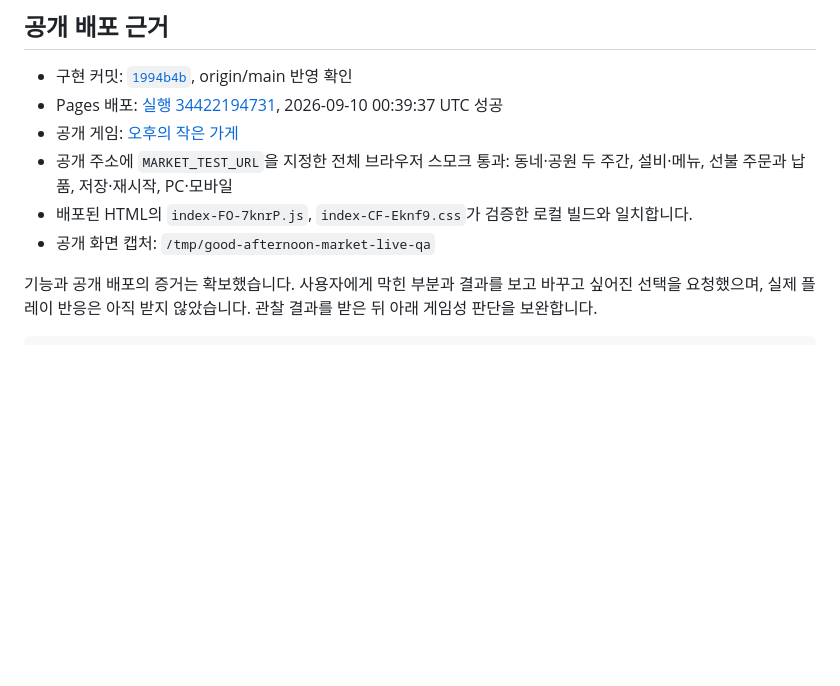
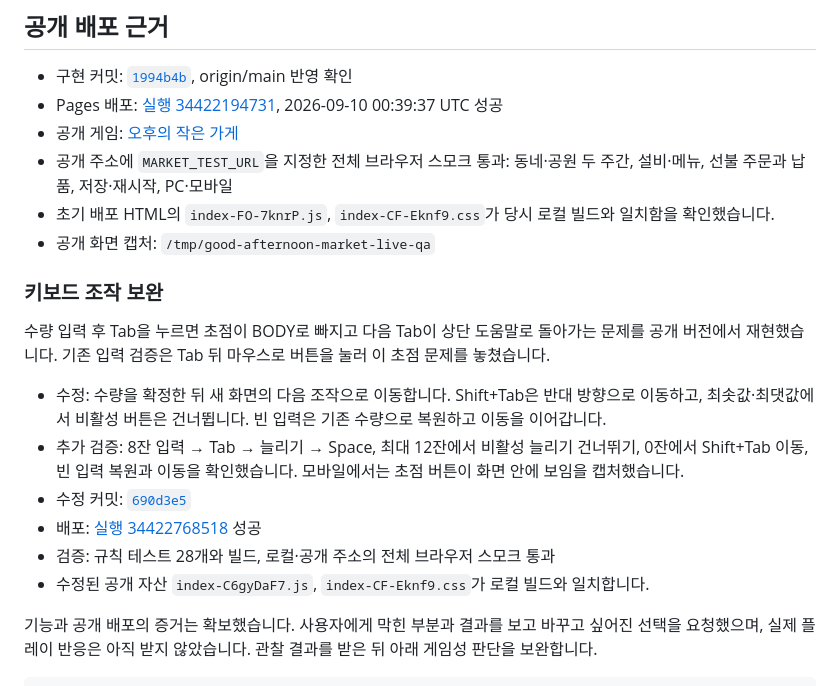
Before and after one commit to jinhoOps/good-afternoon, a Markdown page: docs/validation/initial-release.md, the part around the change. Drawn GitHub-style; blank space fills up the shorter version.

Commit message:
docs: 키보드 조작 보완과 공개 검증 기록

```diff
--- a/docs/validation/initial-release.md
+++ b/docs/validation/initial-release.md
@@ -29,8 +29,19 @@
 - Pages 배포: [실행 34422194731](https://github.com/jinhoOps/good-afternoon/actions/runs/34422194731), 2026-09-10 00:39:37 UTC 성공
 - 공개 게임: [오후의 작은 가게](https://jinhoops.github.io/good-afternoon/)
 - 공개 주소에 `MARKET_TEST_URL`을 지정한 전체 브라우저 스모크 통과: 동네·공원 두 주간, 설비·메뉴, 선불 주문과 납품, 저장·재시작, PC·모바일
-- 배포된 HTML의 `index-FO-7knrP.js`, `index-CF-Eknf9.css`가 검증한 로컬 빌드와 일치합니다.
+- 초기 배포 HTML의 `index-FO-7knrP.js`, `index-CF-Eknf9.css`가 당시 로컬 빌드와 일치함을 확인했습니다.
 - 공개 화면 캡처: `/tmp/good-afternoon-market-live-qa`
+
+### 키보드 조작 보완
+
+수량 입력 후 Tab을 누르면 초점이 BODY로 빠지고 다음 Tab이 상단 도움말로 돌아가는 문제를 공개 버전에서 재현했습니다. 기존 입력 검증은 Tab 뒤 마우스로 버튼을 눌러 이 초점 문제를 놓쳤습니다.
+
+- 수정: 수량을 확정한 뒤 새 화면의 다음 조작으로 이동합니다. Shift+Tab은 반대 방향으로 이동하고, 최솟값·최댓값에서 비활성 버튼은 건너뜁니다. 빈 입력은 기존 수량으로 복원하고 이동을 이어갑니다.
+- 추가 검증: 8잔 입력 → Tab → 늘리기 → Space, 최대 12잔에서 비활성 늘리기 건너뛰기, 0잔에서 Shift+Tab 이동, 빈 입력 복원과 이동을 확인했습니다. 모바일에서는 초점 버튼이 화면 안에 보임을 캡처했습니다.
+- 수정 커밋: [`690d3e5`](https://github.com/jinhoOps/good-afternoon/commit/690d3e53af5cd535cf95b239cfe11c00ab5049e9)
+- 배포: [실행 34422768518](https://github.com/jinhoOps/good-afternoon/actions/runs/34422768518) 성공
+- 검증: 규칙 테스트 28개와 빌드, 로컬·공개 주소의 전체 브라우저 스모크 통과
+- 수정된 공개 자산 `index-C6gyDaF7.js`, `index-CF-Eknf9.css`가 로컬 빌드와 일치합니다.
 
 기능과 공개 배포의 증거는 확보했습니다. 사용자에게 막힌 부분과 결과를 보고 바꾸고 싶어진 선택을 요청했으며, 실제 플레이 반응은 아직 받지 않았습니다. 관찰 결과를 받은 뒤 아래 게임성 판단을 보완합니다.
 
```
